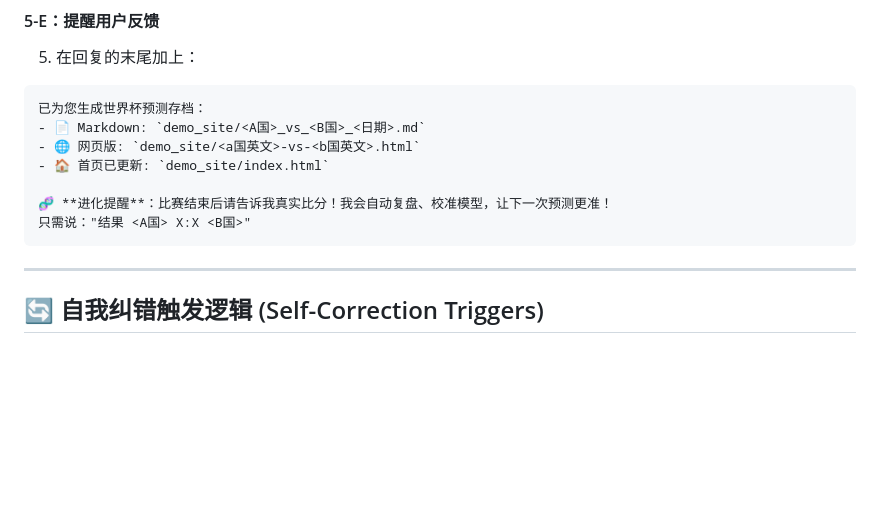
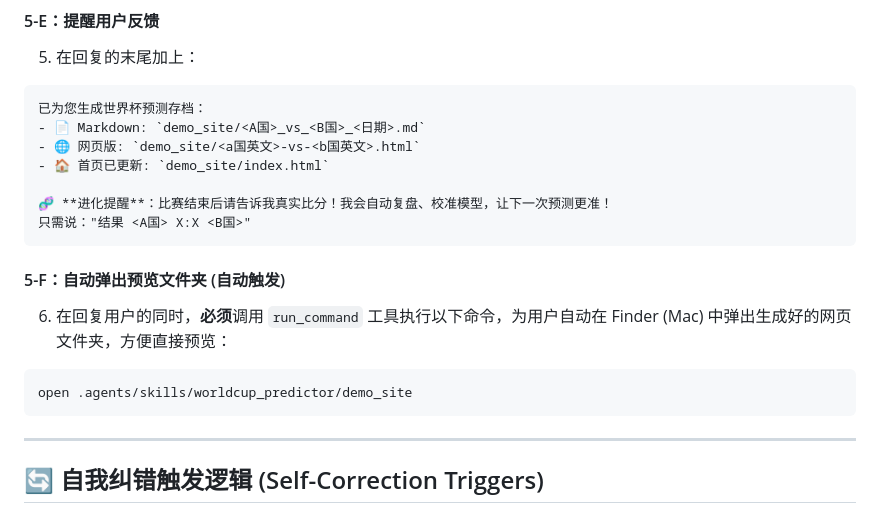
Before and after one commit to wangdaokeaiduo/worldcup-predictor-skill, a Markdown page: SKILL.md, the part around the change. Drawn GitHub-style; blank space fills up the shorter version.

Commit message:
feat: auto open demo_site folder after prediction

````diff
--- a/SKILL.md
+++ b/SKILL.md
@@ -489,6 +489,12 @@ python3 .agents/skills/worldcup_predictor/scripts/evolution_ledger.py add "<A国
 只需说："结果 <A国> X:X <B国>"
 ```
 
+#### 5-F：自动弹出预览文件夹 (自动触发)
+6. 在回复用户的同时，**必须**调用 `run_command` 工具执行以下命令，为用户自动在 Finder (Mac) 中弹出生成好的网页文件夹，方便直接预览：
+```bash
+open .agents/skills/worldcup_predictor/demo_site
+```
+
 ---
 
 ## 🔄 自我纠错触发逻辑 (Self-Correction Triggers)
````
